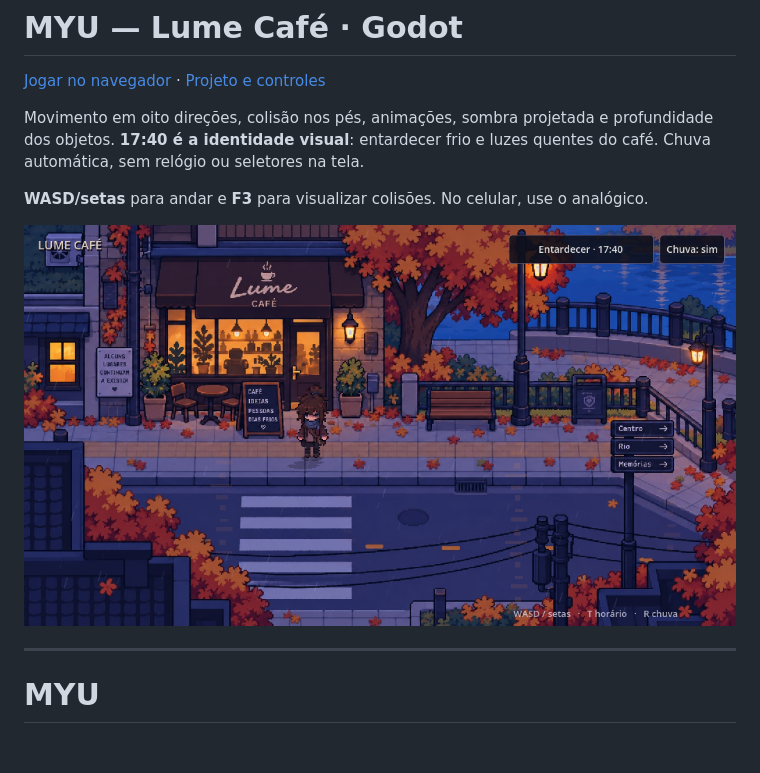
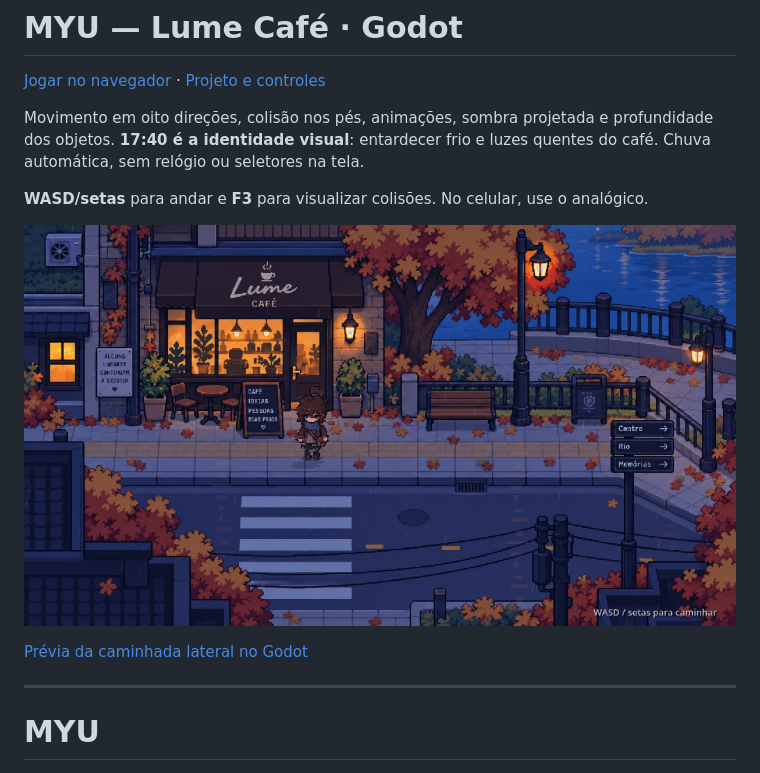
Before and after one commit to JoaoBruck/Myu, a Markdown page: README.md, the part around the change. Rendered like a GitHub page; pictures changed too: docs/lume-1740.png; blank space fills up the shorter version.

Commit message:
Document reviewed cold scene and corrected side-walk preview

```diff
--- a/README.md
+++ b/README.md
@@ -7,6 +7,8 @@ Movimento em oito direções, colisão nos pés, animações, sombra projetada e
 **WASD/setas** para andar e **F3** para visualizar colisões. No celular, use o analógico.
 
 ![Lume Café, captura real do Godot](docs/lume-1740.png)
+
+[Prévia da caminhada lateral no Godot](docs/lume-walk.mp4)
 
 ---
 
```
Also changed, not shown: 1 other file.
